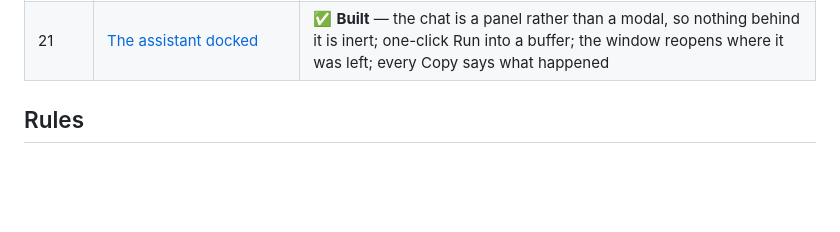
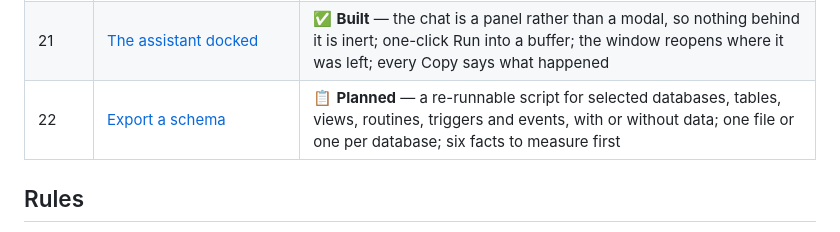
Before and after one commit to SparedRay/db-query, a Markdown page: docs/README.md, the part around the change. Rendered like a GitHub page; blank space fills up the shorter version.

```diff
--- a/docs/README.md
+++ b/docs/README.md
@@ -28,6 +28,7 @@ decisions that were corrected along the way.
 | 19 | [A result knows which statement made it](stage-19-result-sets.md) | ✅ **Built** — numbered result tabs; double-click selects the SQL that produced one |
 | 20 | [The assistant through a CLI](stage-20-assistant-through-a-cli.md) | ✅ **Built** — answers from a CLI the person is already signed into (Claude Code, Copilot CLI) instead of an API key; tools stripped, nothing executed; a kept ACP session |
 | 21 | [The assistant docked](stage-21-the-assistant-docked.md) | ✅ **Built** — the chat is a panel rather than a modal, so nothing behind it is inert; one-click Run into a buffer; the window reopens where it was left; every Copy says what happened |
+| 22 | [Export a schema](stage-22-schema-export.md) | 📋 **Planned** — a re-runnable script for selected databases, tables, views, routines, triggers and events, with or without data; one file or one per database; six facts to measure first |
 
 ## Rules
 
```
Also changed, not shown: docs/stage-22-schema-export.md (added, +255 -0 lines).
